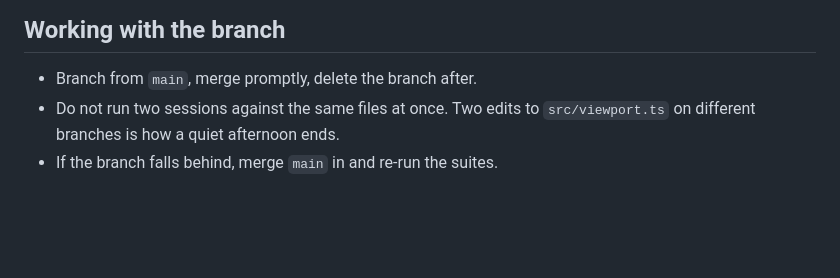
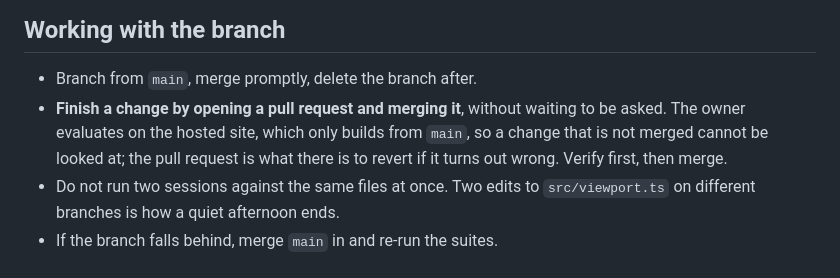
Before and after one commit to leftoverjacksons/wireCAD, a Markdown page: CLAUDE.md, the part around the change. Rendered like a GitHub page; blank space fills up the shorter version.

Commit message:
Say that a change ends with a merged pull request
The owner evaluates on the hosted site, which only builds from main, so
work left on a branch cannot be looked at. Asked for as the standing way
of working: verify, open a pull request, merge it, and keep the pull
request as the thing to revert.

Co-Authored-By: Claude Fable 5.2 <noreply@anthropic.com>
Claude-Session: https://claude.ai/code/session_01TzQn6bSeGDrRMiVADQFzfu

```diff
--- a/CLAUDE.md
+++ b/CLAUDE.md
@@ -78,6 +78,10 @@ architecture is in `README.md`.
 ## Working with the branch
 
 - Branch from `main`, merge promptly, delete the branch after.
+- **Finish a change by opening a pull request and merging it**, without waiting
+  to be asked. The owner evaluates on the hosted site, which only builds from
+  `main`, so a change that is not merged cannot be looked at; the pull request
+  is what there is to revert if it turns out wrong. Verify first, then merge.
 - Do not run two sessions against the same files at once. Two edits to
   `src/viewport.ts` on different branches is how a quiet afternoon ends.
 - If the branch falls behind, merge `main` in and re-run the suites.
```
